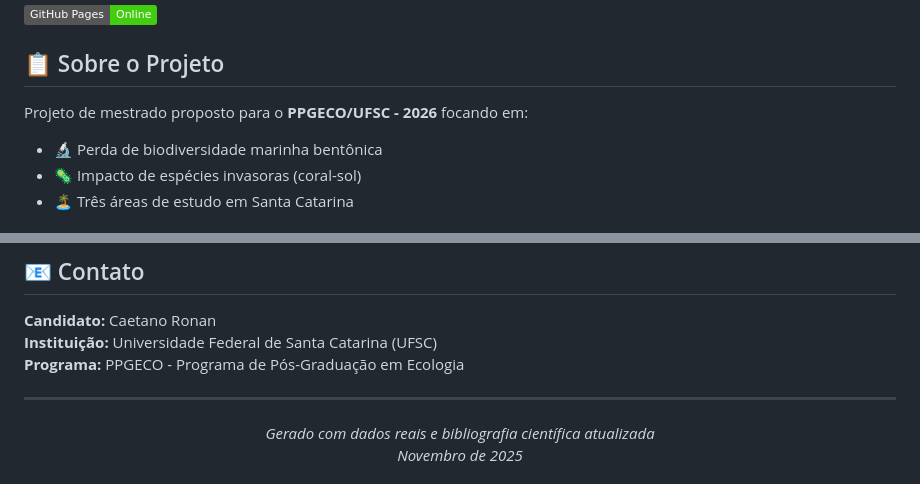
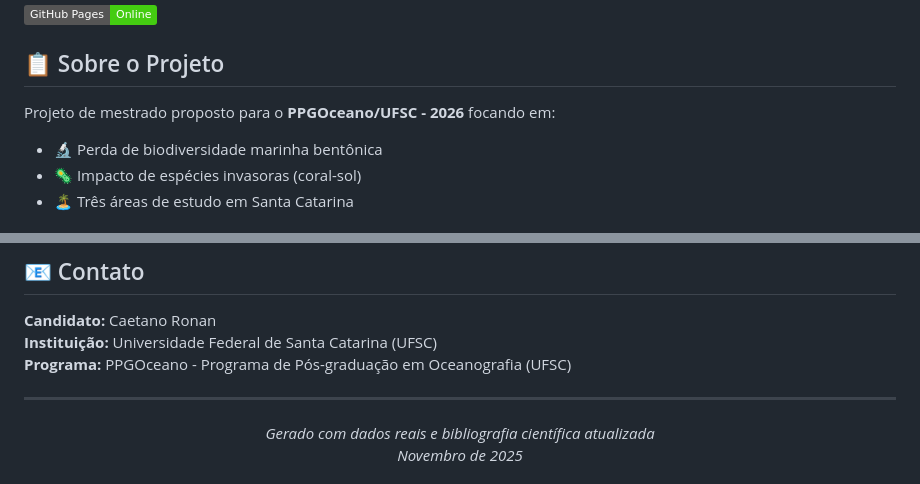
Before and after one commit to caetanoronan/projeto-mestrado-marinho, a Markdown page: README.md, 2 parts joined by grey strips. Rendered like a GitHub page; badges without logos.

Commit message:
Atualiza README para PPGOceano/UFSC

```diff
--- a/README.md
+++ b/README.md
@@ -6,7 +6,7 @@
 
 ## 📋 Sobre o Projeto
 
-Projeto de mestrado proposto para o **PPGECO/UFSC - 2026** focando em:
+Projeto de mestrado proposto para o **PPGOceano/UFSC - 2026** focando em:
 - 🔬 Perda de biodiversidade marinha bentônica
 - 🦠 Impacto de espécies invasoras (coral-sol)
 - 🏝️ Três áreas de estudo em Santa Catarina
@@ -128,7 +128,7 @@ Mapas gerados com dados geoespaciais oficiais:
 
 **Candidato:** Caetano Ronan
 **Instituição:** Universidade Federal de Santa Catarina (UFSC)
-**Programa:** PPGECO - Programa de Pós-Graduação em Ecologia
+**Programa:** PPGOceano - Programa de Pós-graduação em Oceanografia (UFSC)
 
 ---
 
```
